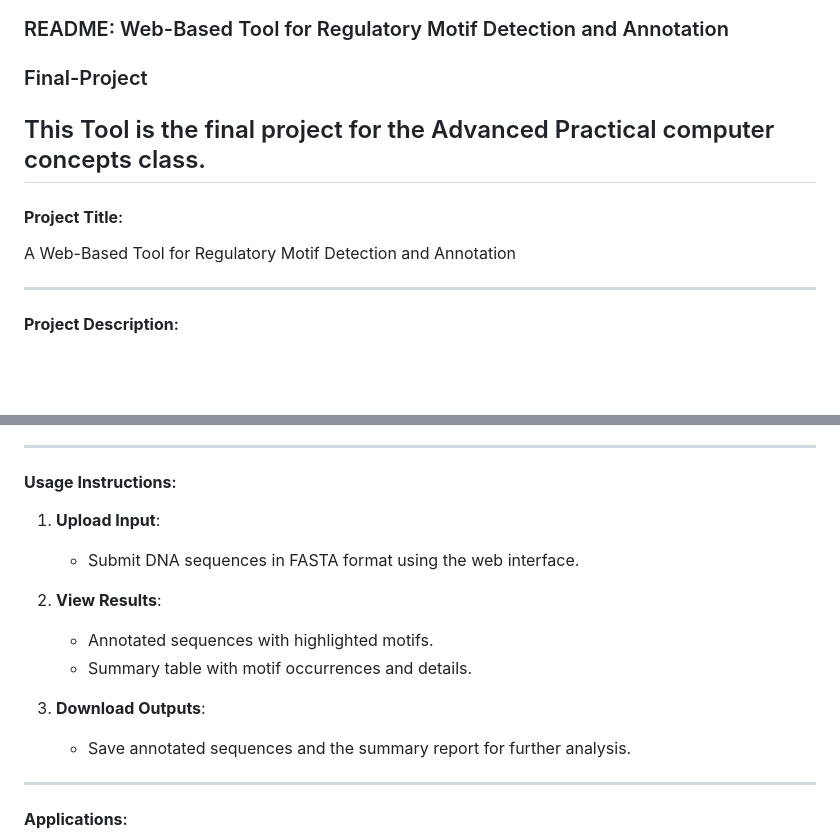
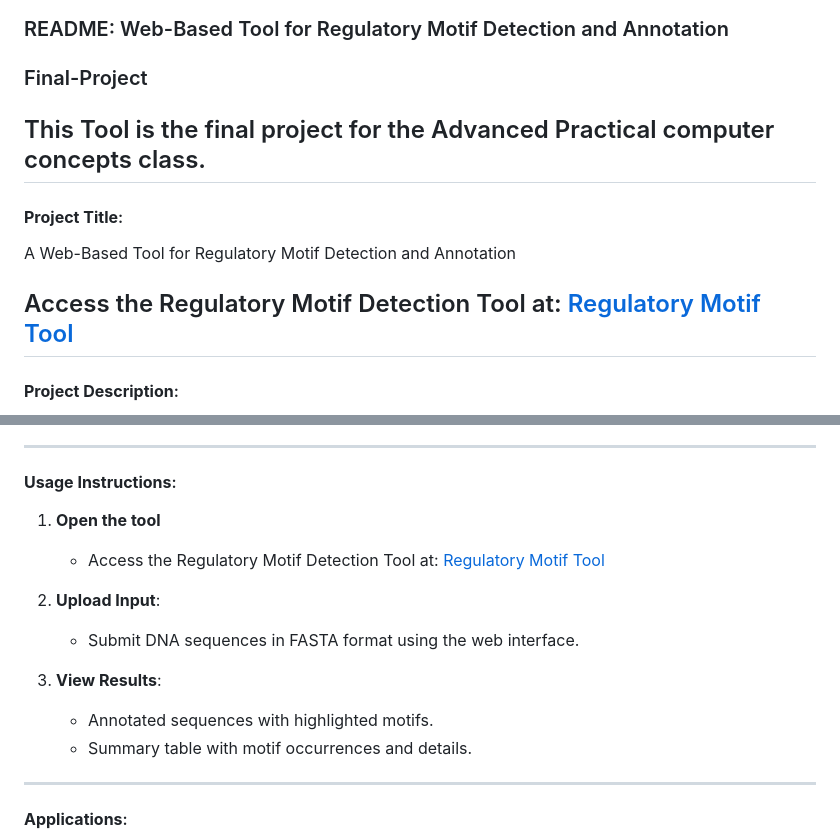
Before and after one commit to RishithaPulakhandam/Web-Based-Tool-for-Regulatory-Motif-Detection-and-Annotation, a Markdown page: README.md, 2 parts joined by grey strips. GitHub-like rendering; blank space fills up the shorter version.

Commit message:
Added project URL to README

```diff
--- a/README.md
+++ b/README.md
@@ -1,11 +1,14 @@
 ### README: Web-Based Tool for Regulatory Motif Detection and Annotation
 ### Final-Project
+
+
 This Tool is the final project for the Advanced Practical computer concepts class.
 ---
 
 #### **Project Title**:
 A Web-Based Tool for Regulatory Motif Detection and Annotation
 
+Access the Regulatory Motif Detection Tool at: [Regulatory Motif Tool](http://bfx3.aap.jhu.edu/rpulakh1/Final-Project/index.html)
 ---
 
 #### **Project Description**:
@@ -82,15 +85,15 @@ This tool is designed to detect regulatory motifs in DNA sequences submitted in
 ---
 
 #### **Usage Instructions**:
-1. **Upload Input**:
+1. **Open the tool**
+   - Access the Regulatory Motif Detection Tool at: [Regulatory Motif Tool](http://bfx3.aap.jhu.edu/rpulakh1/Final-Project/index.html)
+
+2. **Upload Input**:
    - Submit DNA sequences in FASTA format using the web interface.
 
-2. **View Results**:
+3. **View Results**:
    - Annotated sequences with highlighted motifs.
    - Summary table with motif occurrences and details.
-
-3. **Download Outputs**:
-   - Save annotated sequences and the summary report for further analysis.
 
 ---
 
```
